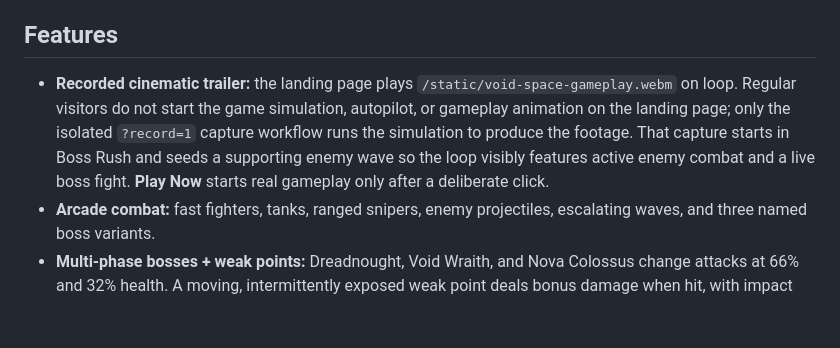
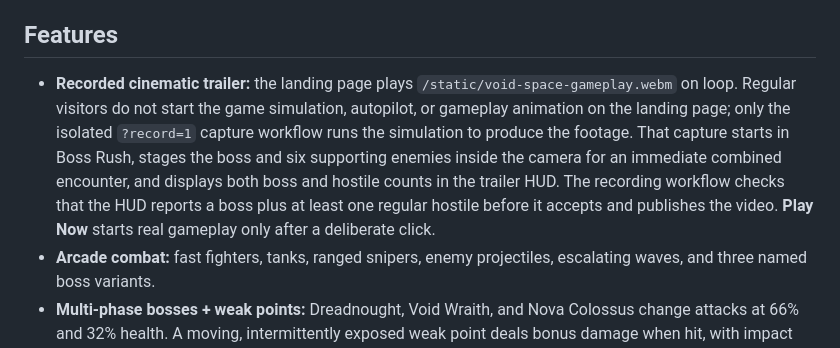
Before and after one commit to shreebalaji767/SPACE, a Markdown page: README.md, the part around the change. GitHub-like rendering; blank space fills up the shorter version.

Commit message:
Document trailer boss-and-wave validation

```diff
--- a/README.md
+++ b/README.md
@@ -6,7 +6,7 @@ A free, browser-based neon cyberpunk space-survival arcade game with a premium-s
 
 ## Features
 
-- **Recorded cinematic trailer:** the landing page plays `/static/void-space-gameplay.webm` on loop. Regular visitors do not start the game simulation, autopilot, or gameplay animation on the landing page; only the isolated `?record=1` capture workflow runs the simulation to produce the footage. That capture starts in Boss Rush and seeds a supporting enemy wave so the loop visibly features active enemy combat and a live boss fight. **Play Now** starts real gameplay only after a deliberate click.
+- **Recorded cinematic trailer:** the landing page plays `/static/void-space-gameplay.webm` on loop. Regular visitors do not start the game simulation, autopilot, or gameplay animation on the landing page; only the isolated `?record=1` capture workflow runs the simulation to produce the footage. That capture starts in Boss Rush, stages the boss and six supporting enemies inside the camera for an immediate combined encounter, and displays both boss and hostile counts in the trailer HUD. The recording workflow checks that the HUD reports a boss plus at least one regular hostile before it accepts and publishes the video. **Play Now** starts real gameplay only after a deliberate click.
 - **Arcade combat:** fast fighters, tanks, ranged snipers, enemy projectiles, escalating waves, and three named boss variants.
 - **Multi-phase bosses + weak points:** Dreadnought, Void Wraith, and Nova Colossus change attacks at 66% and 32% health. A moving, intermittently exposed weak point deals bonus damage when hit, with impact slow motion, flashes, and a live phase-aware boss bar.
 - **Six weapon families + permanent armory:** Pulse is the starter weapon; spend earned credits to unlock homing missiles, plasma shotgun, phase railgun, chain lightning, and singularity in the Ship Hangar. Choose a saved starting weapon, then weapon pickups cycle only through weapons you have unlocked and level them up. Rare reward crates can also unlock a weapon.
```
